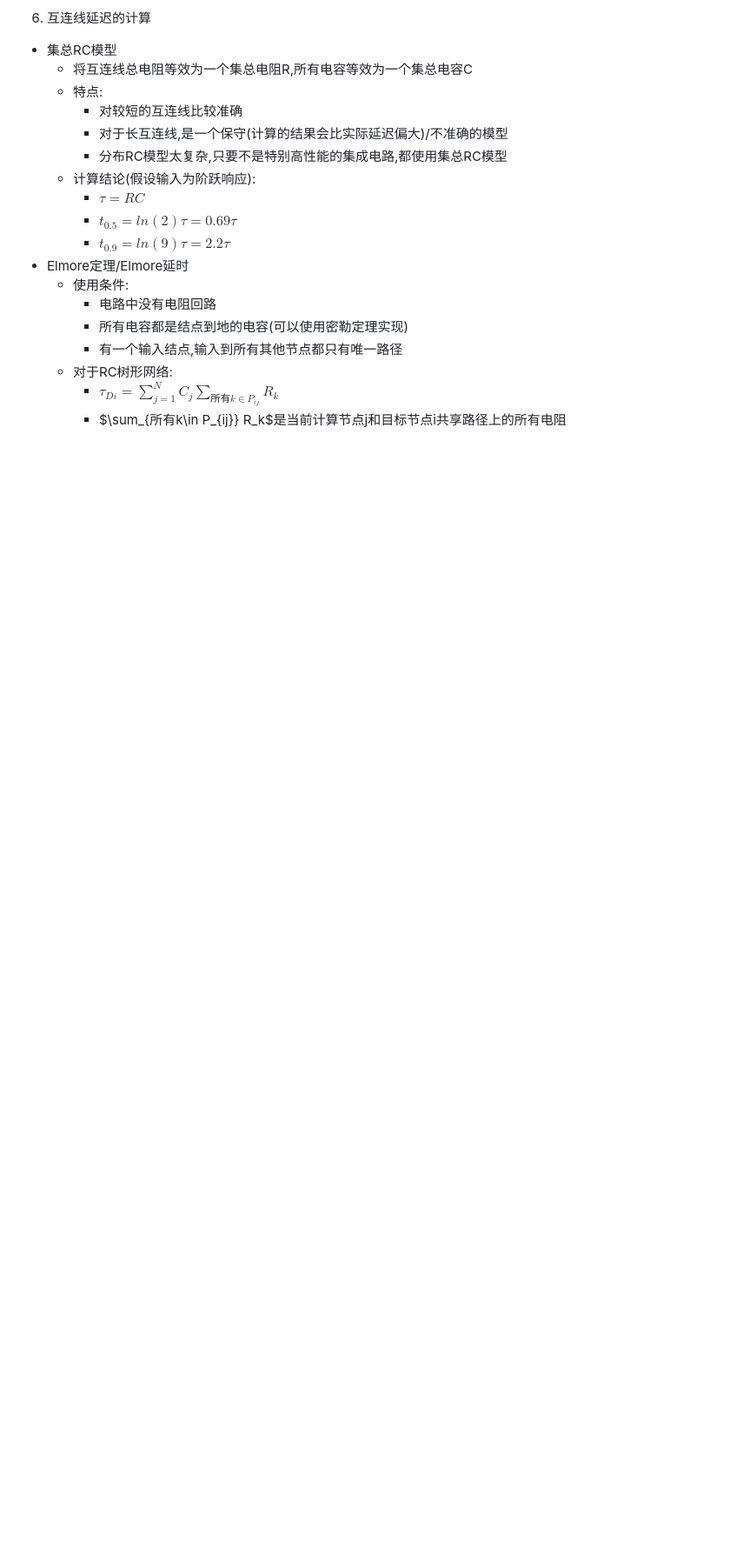
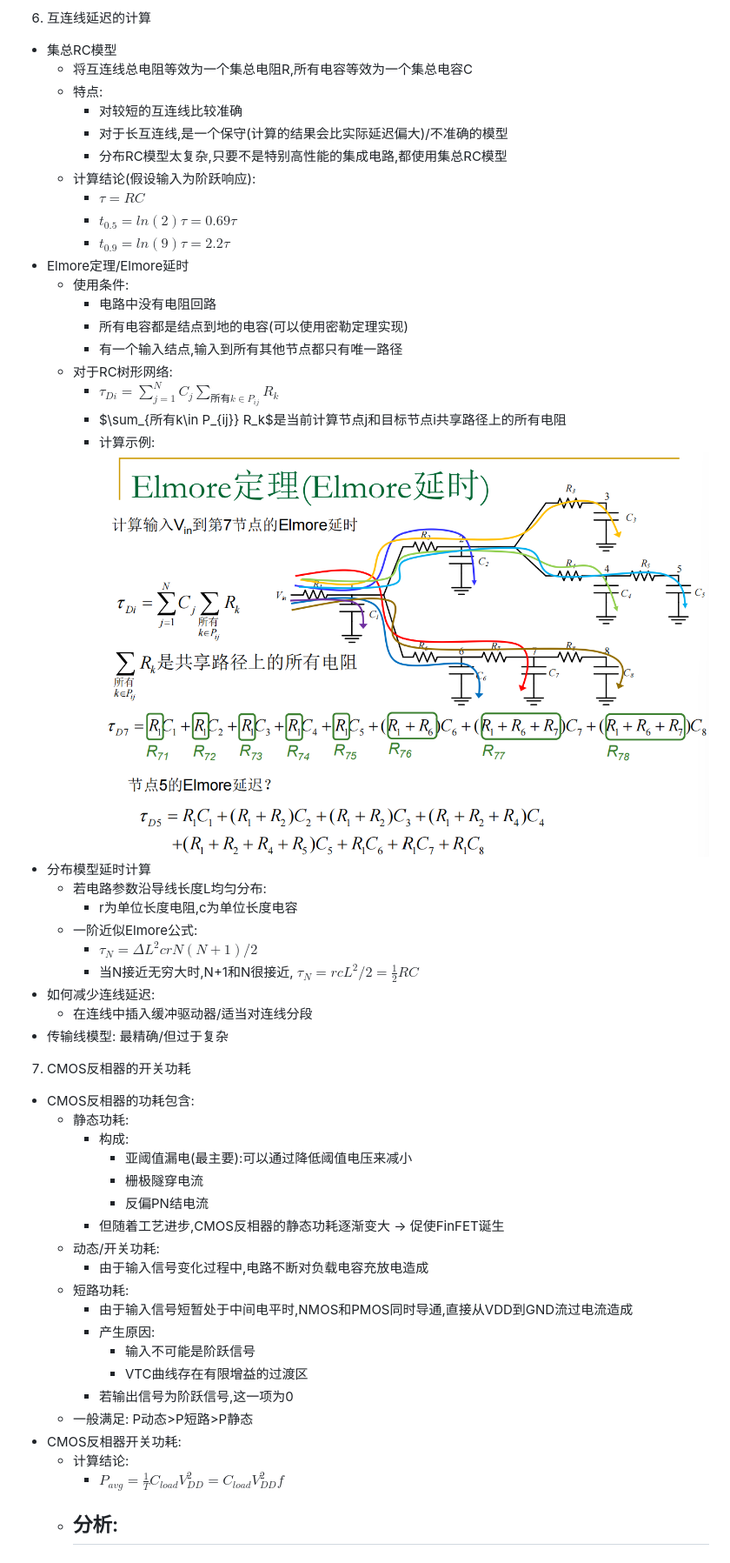
Before and after one commit to ChuFhus/ChuFhus.github.io, a Markdown page: notes/数c.md, the part around the change. Shown: that part at 87% size. Rendered like a GitHub page; blank space fills up the shorter version.

```diff
--- a/notes/数c.md
+++ b/notes/数c.md
@@ -248,3 +248,35 @@
     - 对于RC树形网络:
       - $\tau_{Di}=\sum_{j=1}^{N}C_j\sum_{所有k\in P_{ij}} R_k$
       - $\sum_{所有k\in P_{ij}} R_k$是当前计算节点j和目标节点i共享路径上的所有电阻
+      - 计算示例: ![Elmore延时](./images/Elmore延时.png "Elmore延时示例计算")
+  - 分布模型延时计算
+    - 若电路参数沿导线长度L均匀分布:
+      - r为单位长度电阻,c为单位长度电容
+    - 一阶近似Elmore公式:
+      - $\tau_N=\Delta L^2crN(N+1)/2$
+      - 当N接近无穷大时,N+1和N很接近, $\tau_N=rcL^2/2=\frac{1}{2}RC$
+  - 如何减少连线延迟:
+    - 在连线中插入缓冲驱动器/适当对连线分段
+  - 传输线模型: 最精确/但过于复杂
+7. CMOS反相器的开关功耗
+  - CMOS反相器的功耗包含:
+    - 静态功耗:
+      - 构成:
+        - 亚阈值漏电(最主要):可以通过降低阈值电压来减小
+        - 栅极隧穿电流
+        - 反偏PN结电流
+      - 但随着工艺进步,CMOS反相器的静态功耗逐渐变大 -> 促使FinFET诞生
+    - 动态/开关功耗:
+      - 由于输入信号变化过程中,电路不断对负载电容充放电造成
+    - 短路功耗:
+      - 由于输入信号短暂处于中间电平时,NMOS和PMOS同时导通,直接从VDD到GND流过电流造成
+      - 产生原因:
+        - 输入不可能是阶跃信号
+        - VTC曲线存在有限增益的过渡区
+      - 若输出信号为阶跃信号,这一项为0
+    - 一般满足: P动态>P短路>P静态
+  - CMOS反相器开关功耗:
+    - 计算结论:
+      - $P_{avg}=\frac{1}{T}C_{load}V_{DD}^2=C_{load}V_{DD}^2f$
+    - 分析:
+      -
```
